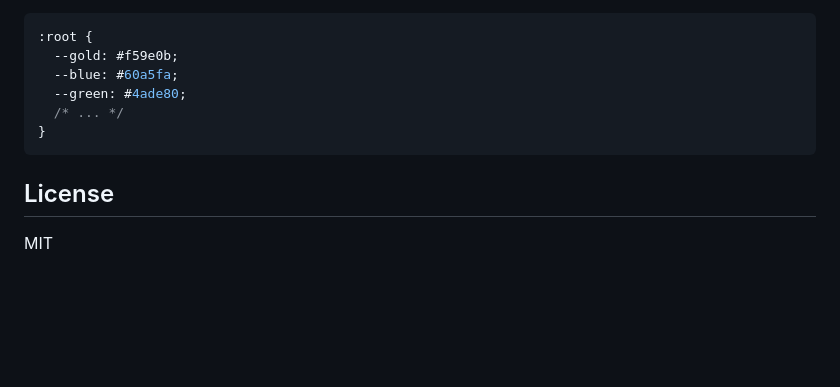
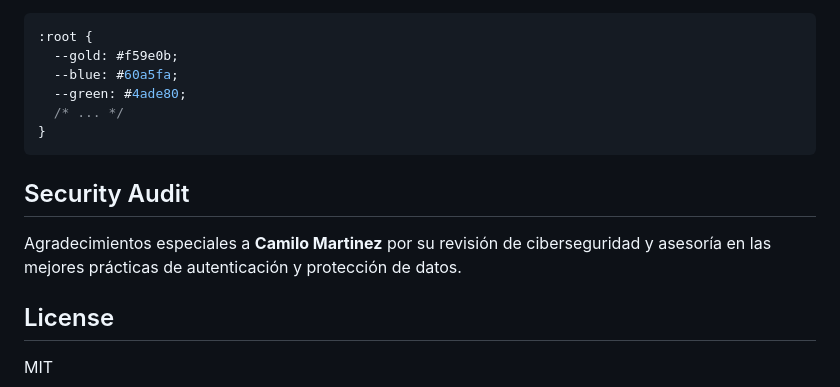
Before and after one commit to schwarmak-dev/portal-clientes, a Markdown page: README.md, the part around the change. Drawn GitHub-style; blank space fills up the shorter version.

Commit message:
docs: add security acknowledgment to Camilo Martinez

````diff
--- a/README.md
+++ b/README.md
@@ -125,6 +125,10 @@ Edita las variables CSS en `styles.css`:
 }
 ```
 
+## Security Audit
+
+Agradecimientos especiales a **Camilo Martinez** por su revisión de ciberseguridad y asesoría en las mejores prácticas de autenticación y protección de datos.
+
 ## License
 
 MIT
````
